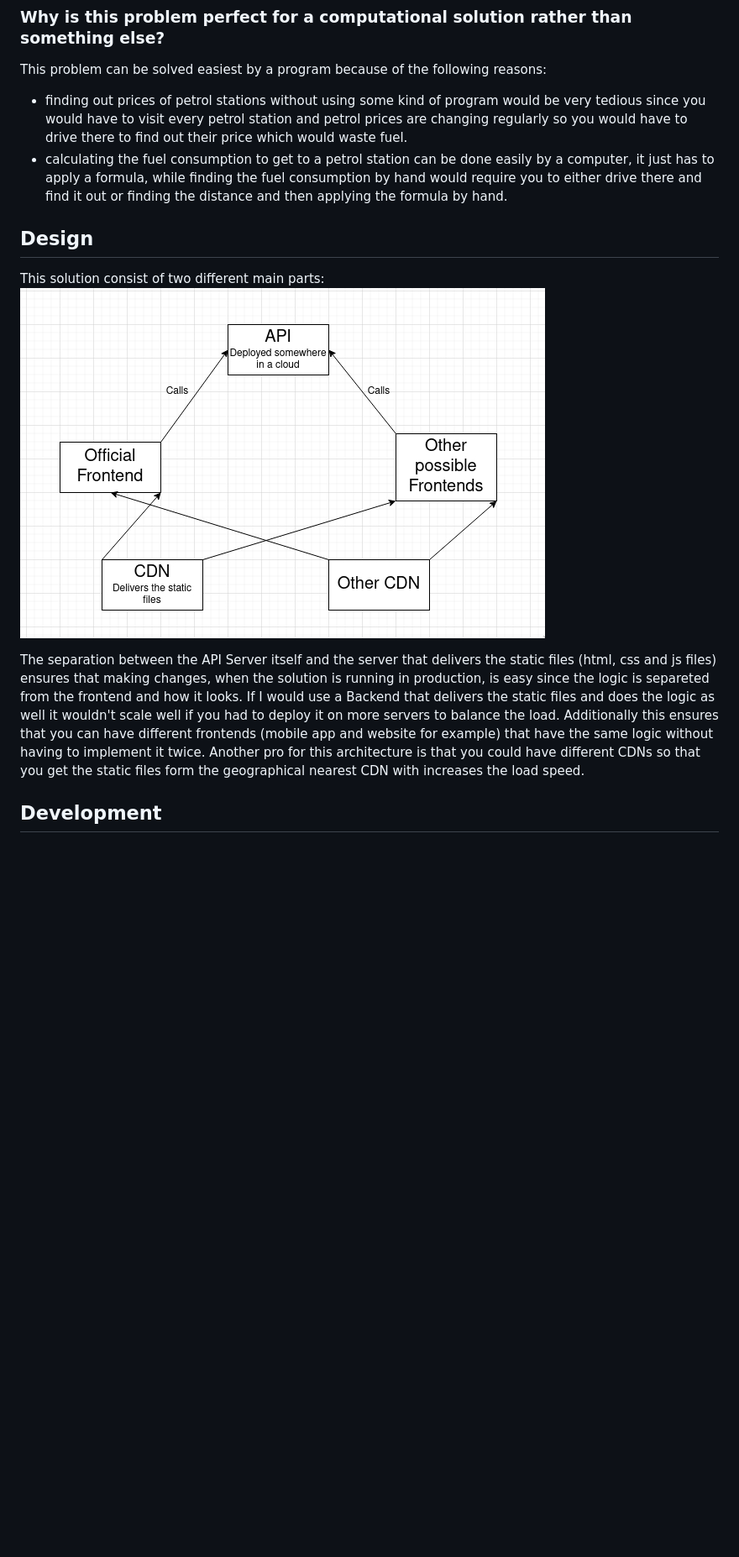
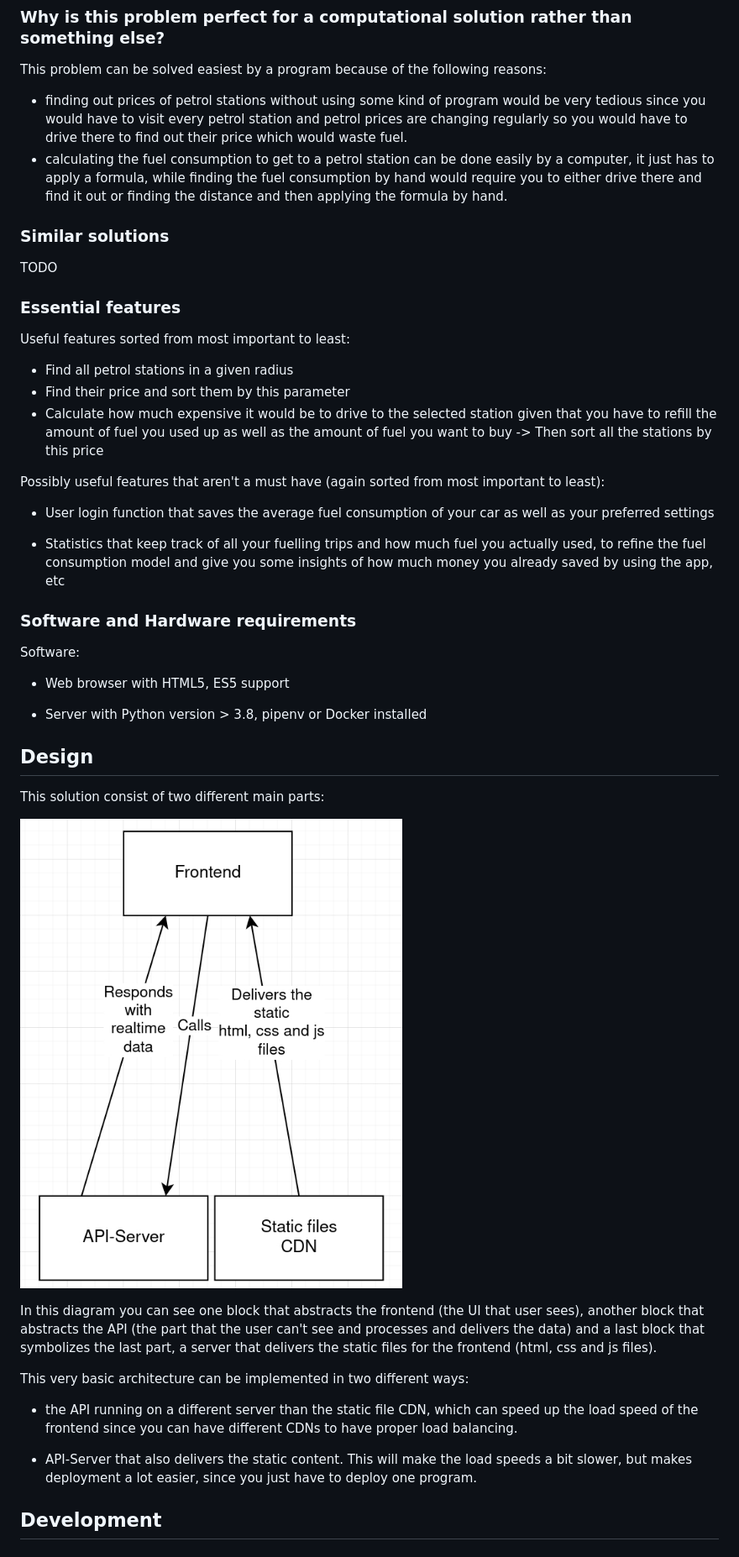
Before and after one commit to hugohabicht01/PetrolStationApp, a Markdown page: Docs/main.md, the part around the change printed below. Shown: that part at 84% size. Rendered like a GitHub page; pictures changed too: Docs/architecture.jpeg; blank space fills up the shorter version.

Commit message:
Just saving my progress

```diff
--- a/Docs/main.md
+++ b/Docs/main.md
@@ -22,16 +20,44 @@ This problem can be solved easiest by a program because of the following reasons
 - finding out prices of petrol stations without using some kind of program would be very tedious since you would have to visit every petrol station and petrol prices are changing regularly so you would have to drive there to find out their price which would waste fuel.
 - calculating the fuel consumption to get to a petrol station can be done easily by a computer, it just has to apply a formula, while finding the fuel consumption by hand would require you to either drive there and find it out or finding the distance and then applying the formula by hand.
 
+### Similar solutions
+
+TODO
+
+### Essential features
+<!-- TODO: Elaborate and justify all of this-->
+Useful features sorted from most important to least:
+- Find all petrol stations in a given radius
+- Find their price and sort them by this parameter
+- Calculate how much expensive it would be to drive to the selected station given that you have to refill the amount of fuel you used up as well as the amount of fuel you want to buy -> Then sort all the stations by this price
+
+Possibly useful features that aren't a must have (again sorted from most important to least):
+- User login function that saves the average fuel consumption of your car as well as your preferred settings
+<!-- Either implemented without the actual login via local storage or with an actual DB-->
+- Statistics that keep track of all your fuelling trips and how much fuel you actually used, to refine the fuel consumption model and give you some insights of how much money you already saved by using the app, etc
+
+### Software and Hardware requirements
+Software:
+- Web browser with HTML5, ES5 support
+<!-- TODO: #16 Add a Dockerfile-->
+- Server with Python version > 3.8, pipenv or Docker installed
 
 
 
 ## Design
 This solution consist of two different main parts:
+
 ![Basic architecture](architecture.jpeg)
 
-The separation between the API Server itself and the server that delivers the static files (html, css and js files) ensures that making changes, when the solution is running in production, is easy since the logic is separeted from the frontend and how it looks.
+<!-- The separation between the API Server itself and the server that delivers the static files (html, css and js files) ensures that making changes, when the solution is running in production, is easy since the logic is separeted from the frontend and how it looks.
 If I would use a Backend that delivers the static files and does the logic as well it wouldn't scale well if you had to deploy it on more servers to balance the load.
 Additionally this ensures that you can have different frontends (mobile app and website for example) that have the same logic without having to implement it twice.
-Another pro for this architecture is that you could have different CDNs so that you get the static files form the geographical nearest CDN with increases the load speed.
+Another pro for this architecture is that you could have different CDNs so that you get the static files form the geographical nearest CDN with increases the load speed. -->
+In this diagram you can see one block that abstracts the frontend (the UI that user sees), another block that abstracts the API (the part that the user can't see and processes and delivers the data) and a last block that symbolizes the last part, a server that delivers the static files for the frontend (html, css and js files).
+
+This very basic architecture can be implemented in two different ways:
+- the API running on a different server than the static file CDN, which can speed up the load speed of the frontend since you can have different CDNs to have proper load balancing.
+<!--TODO: Maybe add some explainations regarding geo load balancing and API less data, CDN lots of simple data -->
+- API-Server that also delivers the static content. This will make the load speeds a bit slower, but makes deployment a lot easier, since you just have to deploy one program.
 
 ## Development
```
Also changed, not shown: other parts of Docs/main.md (+7 -2 lines), 3 other files.
